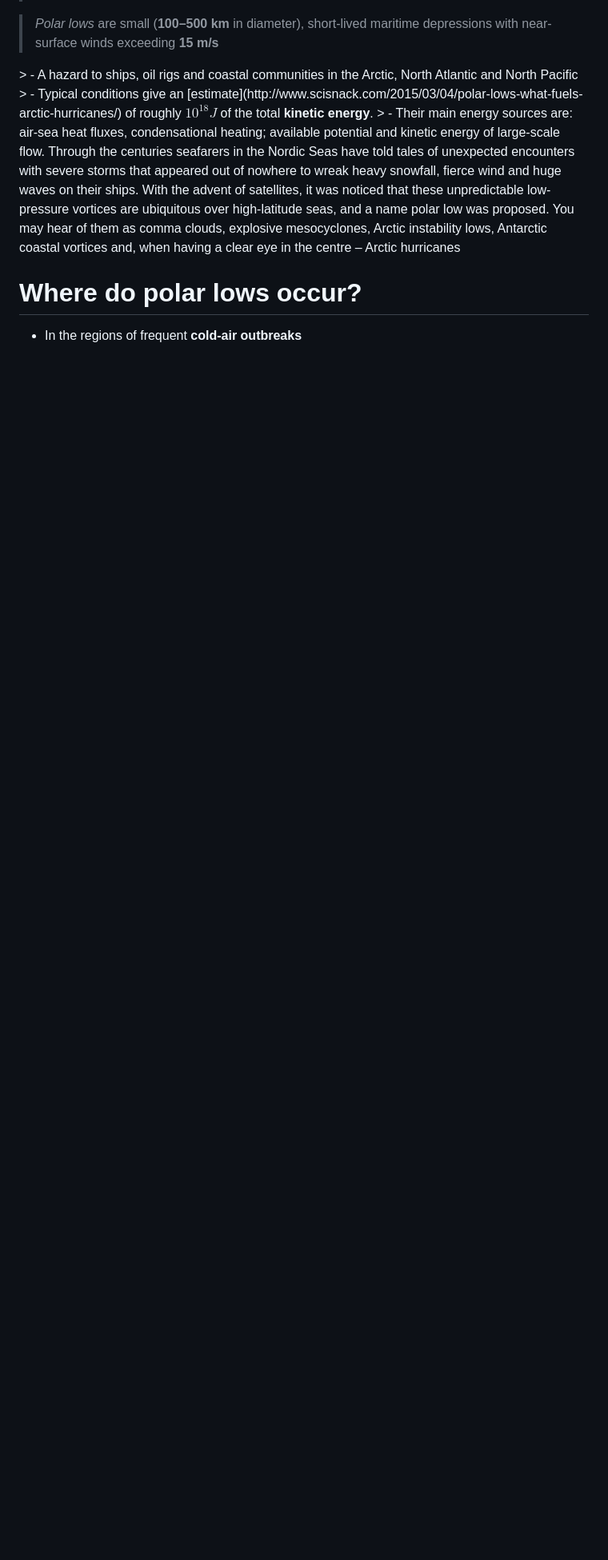
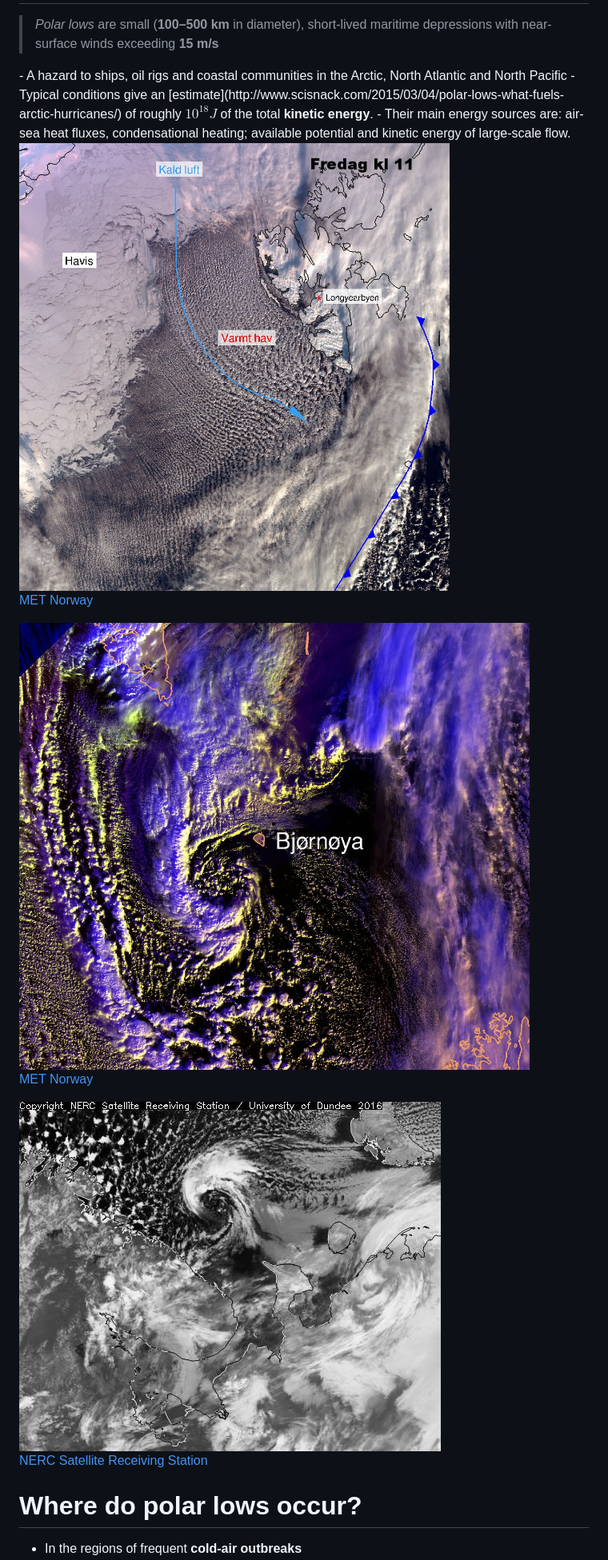
Before and after one commit to dennissergeev/2017_march_talk, a Markdown page: slides.md, the part around the change printed below. Shown: that part at 80% size. Rendered like a GitHub page; pictures changed too: media/cao_metno.jpg (added), media/polarlow_barentssea.jpg (added), media/polarlow_metno.jpg (added); blank space fills up the shorter version.

```diff
--- a/slides.md
+++ b/slides.md
@@ -12,11 +11,23 @@ transition: "fade"
 <em>Polar lows</em> are small (<b>100–500 km</b> in diameter), short-lived maritime depressions with near-surface winds exceeding <b>15 m/s</b>
 </blockquote>
-> - A hazard to ships, oil rigs and coastal communities in the Arctic, North Atlantic and North Pacific
-> - Typical conditions give an [estimate](http://www.scisnack.com/2015/03/04/polar-lows-what-fuels-arctic-hurricanes/) of roughly $10^{18} J$ of the total <b>kinetic energy</b>.
-> - Their main energy sources are: air-sea heat fluxes, condensational heating; available potential and kinetic energy of large-scale flow.
+- A hazard to ships, oil rigs and coastal communities in the Arctic, North Atlantic and North Pacific
+- Typical conditions give an [estimate](http://www.scisnack.com/2015/03/04/polar-lows-what-fuels-arctic-hurricanes/) of roughly $10^{18} J$ of the total <b>kinetic energy</b>.
+- Their main energy sources are: air-sea heat fluxes, condensational heating; available potential and kinetic energy of large-scale flow.
+
+<div class="w30 fragment">
+  <img src="media/cao_metno.jpg">
+  <p class="lcred"><a href="https://twitter.com/Meteorologene">MET Norway</a></p>
+</div>
+<div class="w30 fragment">
+  <img src="media/polarlow_metno.jpg">
+  <p class="lcred"><a href="https://twitter.com/Meteorologene">MET Norway</a></p>
+</div>
+<div class="w30 fragment">
+  <img src="media/polarlow_barentssea.jpg">
+  <p class="lcred"><a href="http://www.sat.dundee.ac.uk">NERC Satellite Receiving Station</a></p>
+</div>
 
 <aside class="notes">
-Through the centuries seafarers in the Nordic Seas have told tales of unexpected encounters with severe storms that appeared out of nowhere to wreak heavy snowfall, fierce wind and huge waves on their ships. With the advent of satellites, it was noticed that these unpredictable low-pressure vortices are ubiquitous over high-latitude seas, and a name polar low was proposed. You may hear of them as comma clouds, explosive mesocyclones, Arctic instability lows, Antarctic coastal vortices and, when having a clear eye in the centre – Arctic hurricanes
 </aside>
 
 # Where do polar lows occur?
```
Also changed, not shown: other parts of slides.md (+15 -16 lines), 3 other files.
